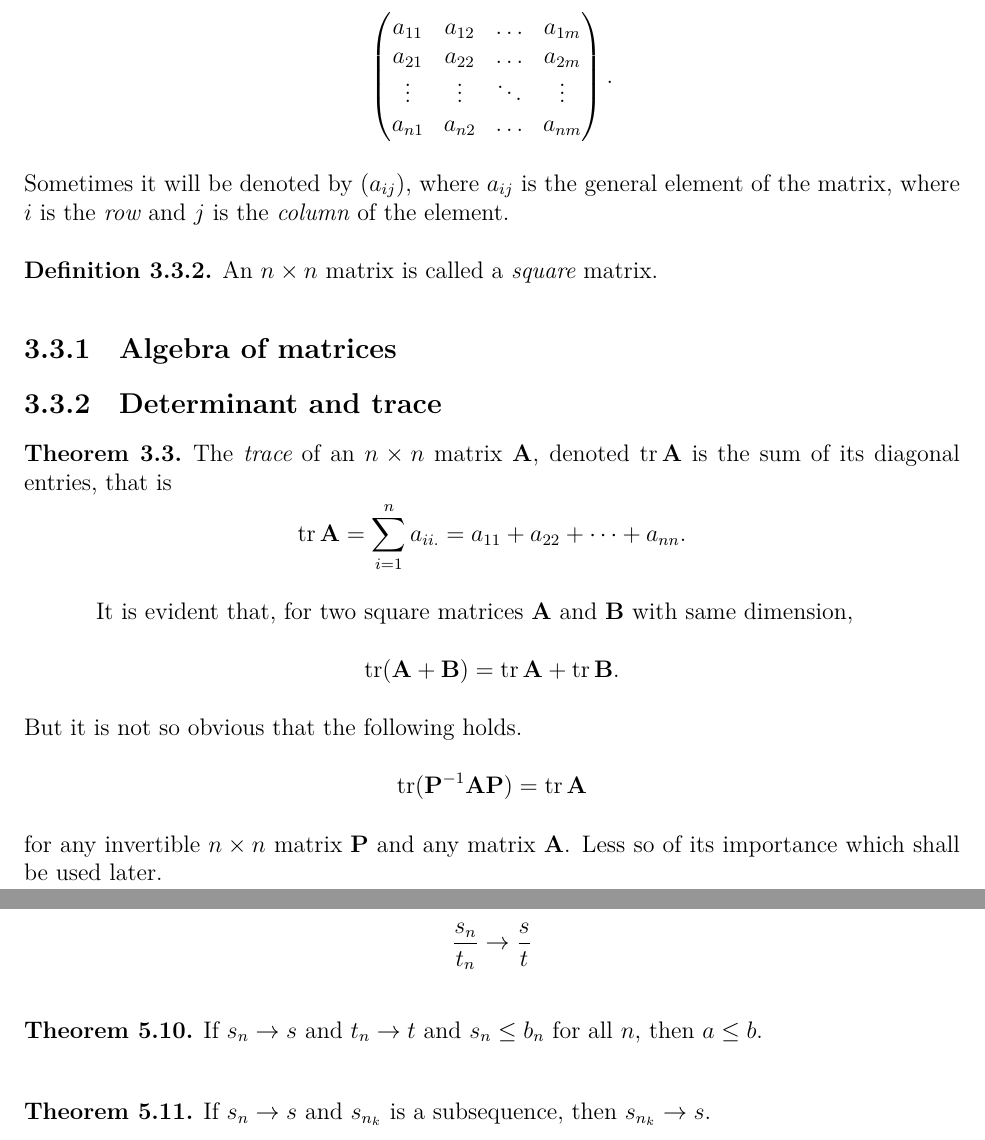
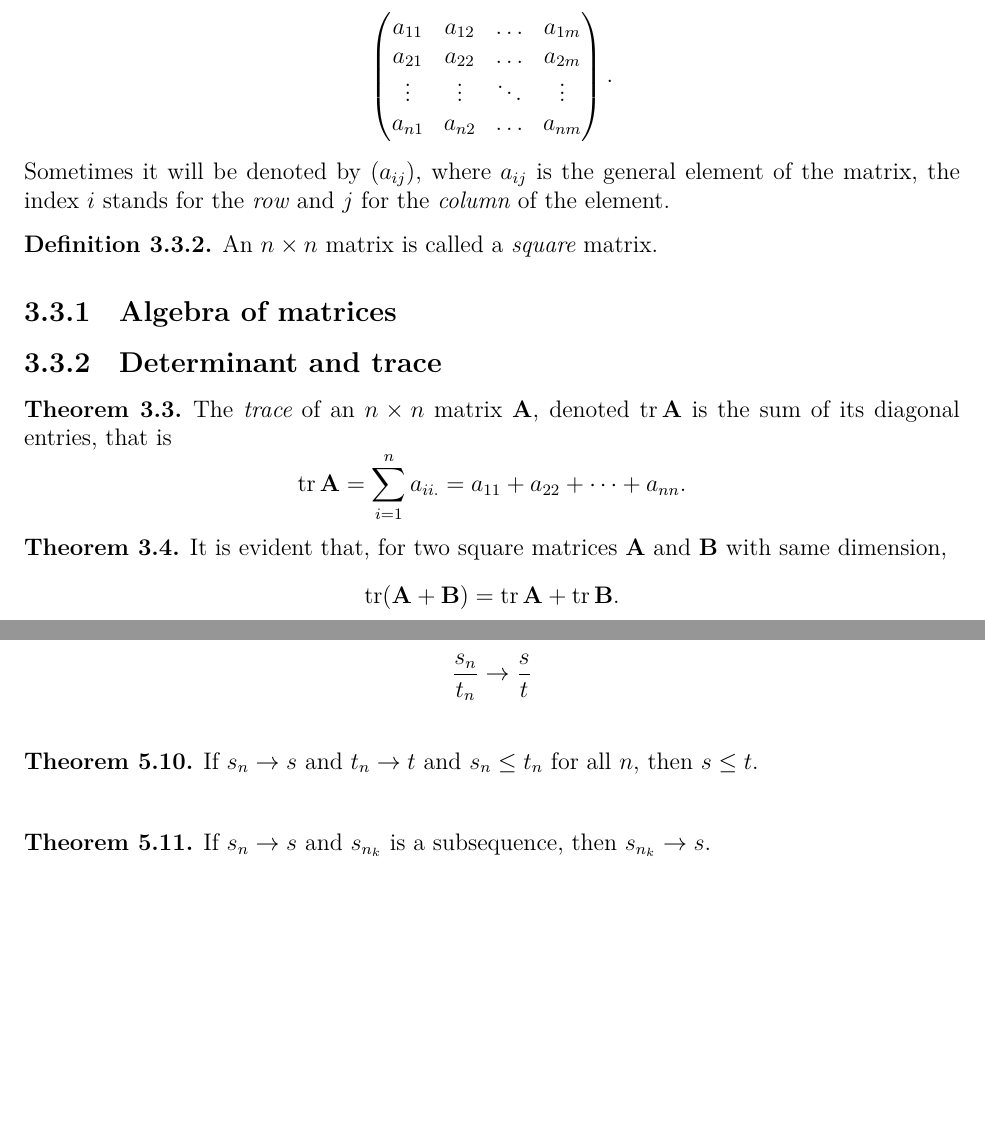
Before and after one commit to PrameTan/latex-math, a LaTeX thesis (main.tex, which reads part-ia/analysis-i.tex, part-ia/vectors-matrices.tex): two parts of pages 35 and 42 of 119, joined at a grey line, cut so that both start at the same text, the shorter picture padded with empty space. Compiled offline with XeLaTeX.

Commit message:
Minor rewording

```diff
--- a/part-ia/analysis-i.tex
+++ b/part-ia/analysis-i.tex
@@ -163,7 +163,7 @@
 	\end{theorem}
 
 	\begin{theorem}
-		If $s_n \ra s$ and $t_n \ra t$ and $s_n \leq b_n$ for all $n$, then $a \leq b$.
+		If $s_n \ra s$ and $t_n \ra t$ and $s_n \leq t_n$ for all $n$, then $s \leq t$.
 	\end{theorem}
 
 	\begin{theorem}
--- a/part-ia/vectors-matrices.tex
+++ b/part-ia/vectors-matrices.tex
@@ -91,7 +91,7 @@
 				a_{n1} & a_{n2} & \ldots & a_{nm}
 				\end{pmatrix}.
 			\end{equation*}
-			Sometimes it will be denoted by $(a_{ij})$, where $a_{ij}$ is the general element of the matrix, where $i$ is the \textit{row} and $j$ is the \textit{column} of the element.
+			Sometimes it will be denoted by $(a_{ij})$, where $a_{ij}$ is the general element of the matrix, the index $i$ stands for the \textit{row} and $j$ for the \textit{column} of the element.
 		\end{definition}
 			\begin{definition}
 				An $n \times n$ matrix is called a \textit{square} matrix.
@@ -105,15 +105,19 @@
 					\tr \mathbf{A} = \sum_{i = 1}^{n} a_{ii.} = a_{11} + a_{22} + \cdots + a_{nn}.
 				\end{equation*}
 			\end{theorem}
-			It is evident that, for two square matrices $\mbf{A}$ and $\mbf{B}$ with same dimension,
-			\begin{equation*}
+			\begin{theorem}
+				It is evident that, for two square matrices $\mbf{A}$ and $\mbf{B}$ with same dimension,
+				\begin{equation*}
 				\tr(\mbf{A + B}) = \tr\mbf A + \tr\mbf B.
-			\end{equation*}
-			But it is not so obvious that the following holds.
-			\begin{equation*}
-				\tr(\mbf{P}^{-1}\mbf{AP}) = \tr\mbf A
-			\end{equation*}
-			for any invertible $n\times n$ matrix $\mbf P$ and any matrix $\mbf{A}$. Less so of its importance which shall be used later.
+				\end{equation*}
+			\end{theorem}
+
+%			But it is not so obvious that the following holds.
+%			\begin{equation*}
+%				\tr(\mbf{P}^{-1}\mbf{AP}) = \tr\mbf A
+%			\end{equation*}
+%			for any invertible $n\times n$ matrix $\mbf P$ and any matrix $\mbf{A}$. Less so of its importance which shall be used later.
+
 
 		\subsection{Matrix as linear transformation}
 			We start with the definition of linear transformations.
```
Also changed, not shown: part-ia/numbers-sets.tex (+3 -3 lines), part-ia/analysis-i.tex (2 more changed lines).
